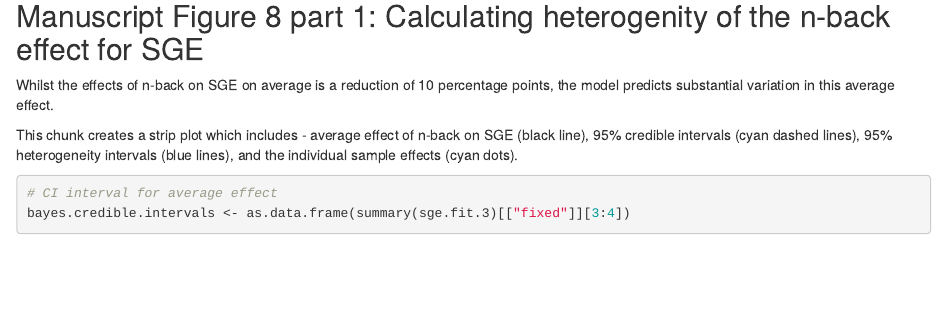
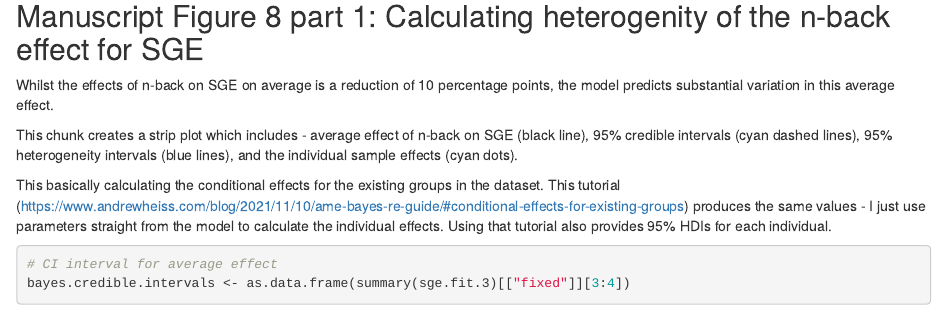
Before and after one commit to courtneygoodridge/gaze_entropy_heterogenous, an R Markdown document (manuscript_modelling_and_plots.Rmd): the page in a window 1100 px wide, from 800 px down. Rendered offline with R 4.5, knitr and Pandoc, with nearby package versions; some code elsewhere in the file could not run offline.

Commit message:
some description on what the model is actually doing

````diff
--- a/manuscript_modelling_and_plots.Rmd
+++ b/manuscript_modelling_and_plots.Rmd
@@ -545,6 +545,8 @@ ggsave(here::here("gaze_entropy_heterogenous/plots/Fig7.tiff"), plot = posterior
 Whilst the effects of n-back on SGE on average is a reduction of 10 percentage points, the model predicts substantial variation in this average effect.
 
 This chunk creates a strip plot which includes - average effect of n-back on SGE (black line), 95% credible intervals (cyan dashed lines), 95% heterogeneity intervals (blue lines), and the individual sample effects (cyan dots).
+
+This basically calculating the conditional effects for the existing groups in the dataset. This tutorial (https://www.andrewheiss.com/blog/2021/11/10/ame-bayes-re-guide/#conditional-effects-for-existing-groups) produces the same values - I just use parameters straight from the model to calculate the individual effects. Using that tutorial also provides 95% HDIs for each individual.
 
 ```{r}
 # CI interval for average effect
````
